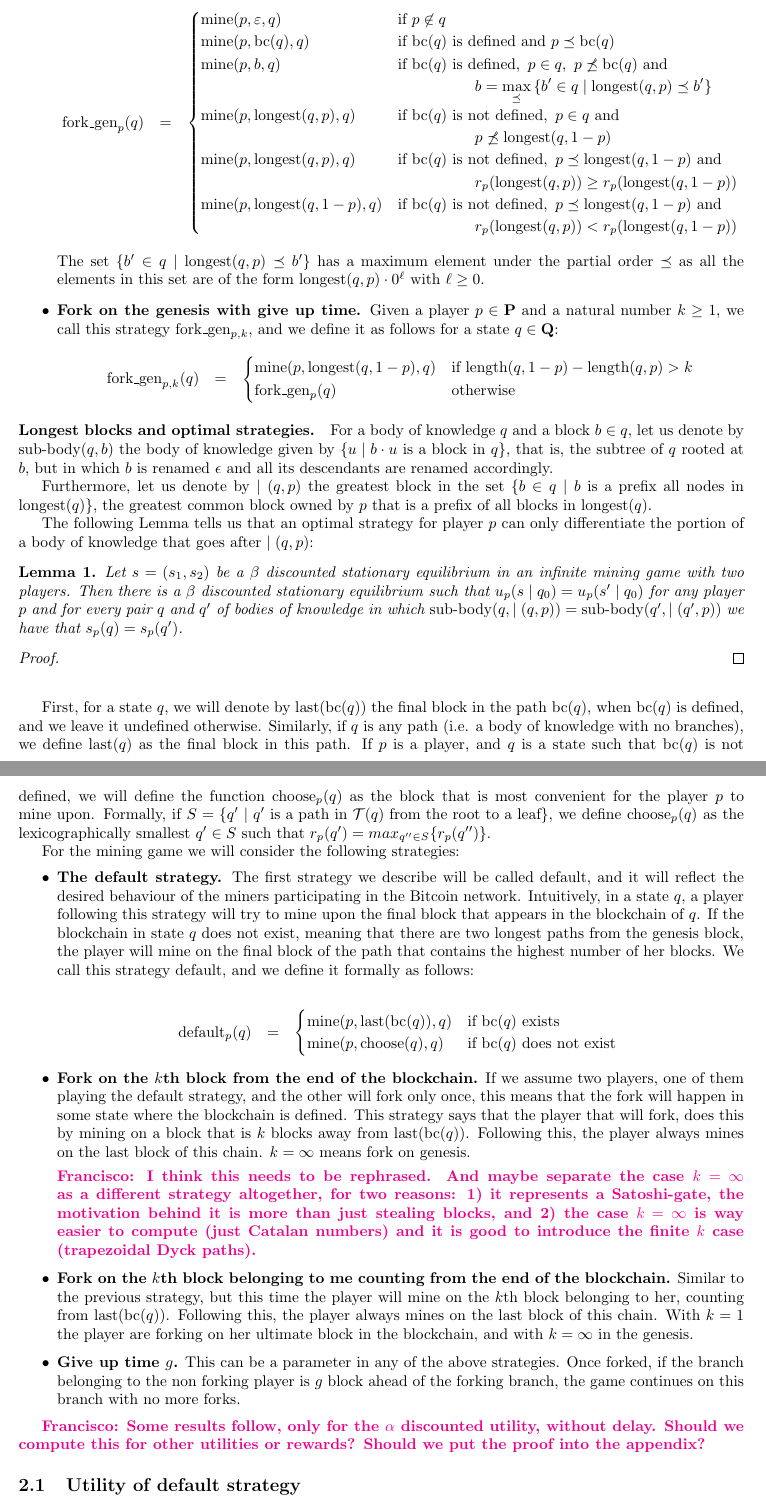
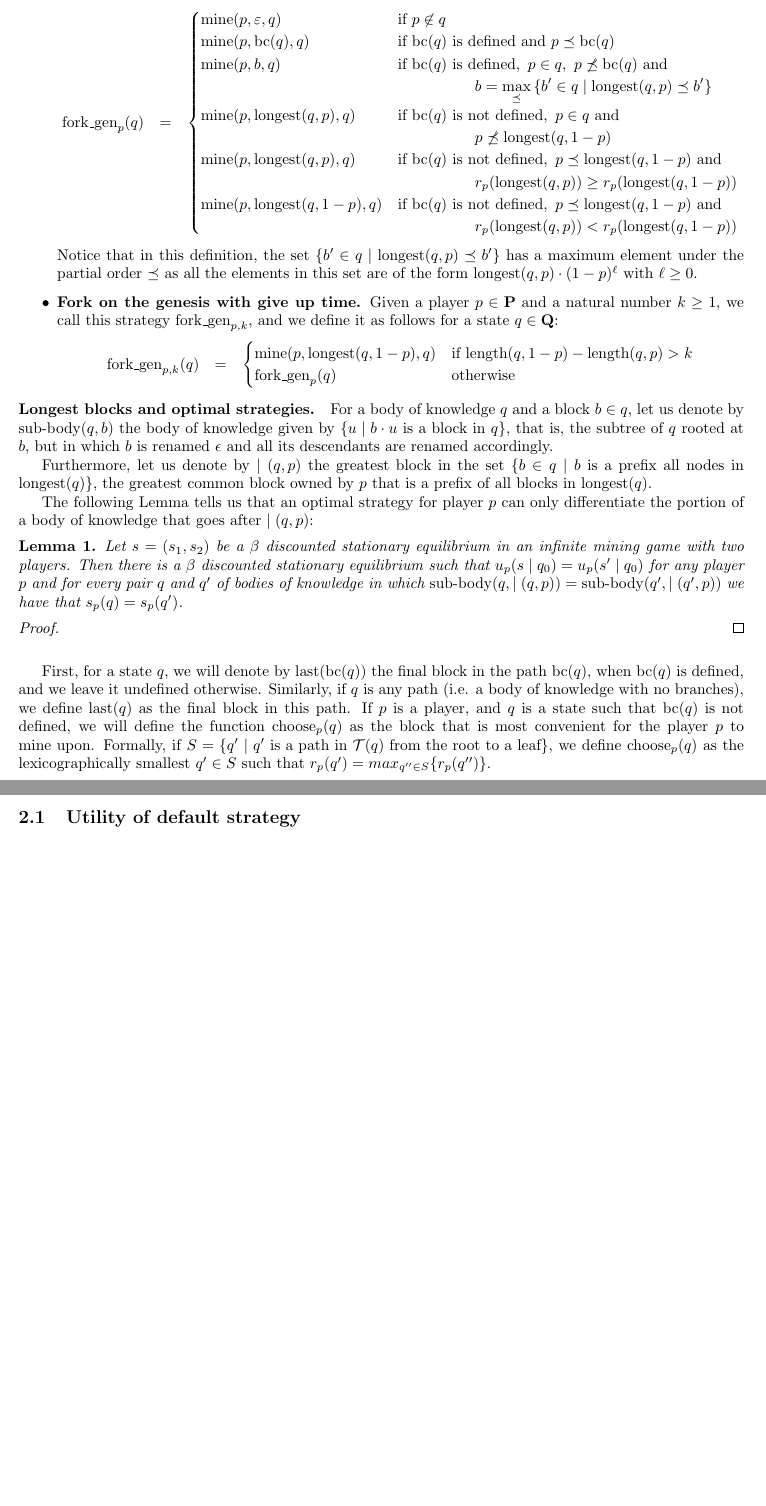
Before and after one commit to etouss/BlockChain, a LaTeX document (AbstractDoc/FOCS/focs.tex, which reads AbstractDoc/FOCS/twoplayers.tex): two parts of pages 6 and 7 of 12, joined at a grey line, cut so that both start at the same text, the shorter picture padded with empty space. Compiled offline with pdfLaTeX.

Commit message:
better defition of strategies

```diff
--- a/AbstractDoc/FOCS/twoplayers.tex
+++ b/AbstractDoc/FOCS/twoplayers.tex
@@ -144,7 +144,7 @@ Then for the mining game, we consider the following strategies:
 & \hspace{50pt} r_p(\longest(q,p)) < r_p(\longest(q,1-p))
 \end{cases}
 \end{eqnarray*}
-The set $\{ b' \in q \mid \longest(q,p) \preceq b'\}$ has a maximum element under the partial order $\preceq$ as all the elements in this set are of the form $\longest(q,p) \cdot 0^\ell$ with $\ell \geq 0$.
+Notice that in this definition, the set $\{ b' \in q \mid \longest(q,p) \preceq b'\}$ has a maximum element under the partial order $\preceq$ as all the elements in this set are of the form $\longest(q,p) \cdot (1-p)^\ell$ with $\ell \geq 0$.
 
 %\item {\bf Fork on the $\ell$-th block of the blockchain.} Given a player $p \in \bP$, we call this strategy $\fork_{p,\ell}$, and we define it as follows for a state $q \in \bQ$:
 %\begin{eqnarray*}
@@ -226,31 +226,31 @@ First, for a state $q$, we will denote by $\last(\bchain(q))$ the final block in
 %given a body of knowledge, we assume that
 
 
-For the mining game we will consider the following strategies:
-\begin{itemize}
-\item {\bf The default strategy.}  The first strategy we describe will be called $\df$, and it will reflect the desired behaviour of the miners participating in the Bitcoin network. Intuitively, in a state $q$, a player following this strategy will try to mine upon the final block that appears in the blockchain of $q$. If the blockchain in state $q$ does not exist, meaning that there are two longest paths from the genesis block, the player will mine on the final block of the path that contains the highest number of her blocks. We call this strategy \df, and we define it formally as follows:
-
-\begin{eqnarray*}
-\df_p(q) & = &
-\begin{cases}
-\mine(p,\last(\bchain(q)),q) & \text{if } \bchain(q) \text{ exists }\\
-\mine(p,\cho(q),q) & \text{if } \bchain(q) \text{ does not exist }
-\end{cases}
-\end{eqnarray*}
-
-%Here $last(\bchain(q))$ returns the last block in $\bchain(q)$, and $best(q)$ returns the last block of the path that is of maximal length in $q$, and on which the player $p$ has the highest number of blocks compared to all maximal paths in $q$. If there is more than one such path, $best(q)$ is the one that is smallest lexicographically. Intuitively, $best(q)$ is the block on which a benevolent player will mine upon when it is not clear what the blockchain is.
-
-\item {\bf Fork on the $k$th block from the end of the blockchain.} If we assume two players, one of them playing the default strategy, and the other will fork only once, this means that the fork will happen in some state where the blockchain is defined. This strategy says that the player that will fork, does this by mining on a block that is $k$ blocks away from $\last(\bchain(q))$. Following this, the player always mines on the last block of this chain. $k=\infty$ means fork on genesis.
-
-\francisco{I think this needs to be rephrased. And maybe separate the case $k=\infty$ as a different strategy altogether, for two reasons: 1) it represents a Satoshi-gate, the motivation behind it is more than just stealing blocks, and 2) the case $k=\infty$ is way easier to compute (just Catalan numbers) and it is good to introduce the finite $k$ case (trapezoidal Dyck paths). }
-
-\item {\bf Fork on the $k$th block belonging to me counting from the end of the blockchain.} Similar to the previous strategy, but this time the player will mine on the $k$th block belonging to her, counting from $\last(\bchain(q))$. Following this, the player always mines on the last block of this chain. With $k=1$ the player are forking on her ultimate block in the blockchain, and with $k=\infty$ in the genesis.
-
-\item {\bf Give up time $g$.} This can be a parameter in any of the above strategies. Once forked, if the branch belonging to the non forking player is $g$ block ahead of the forking branch, the game continues on this branch with no more forks.
-\end{itemize}
-
-
-\francisco{Some results follow, only for the $\alpha$ discounted utility, without delay. Should we compute this for other utilities or rewards? Should we put the proof into the appendix?}
+%For the mining game we will consider the following strategies:
+%\begin{itemize}
+%\item {\bf The default strategy.}  The first strategy we describe will be called $\df$, and it will reflect the desired behaviour of the miners participating in the Bitcoin network. Intuitively, in a state $q$, a player following this strategy will try to mine upon the final block that appears in the blockchain of $q$. If the blockchain in state $q$ does not exist, meaning that there are two longest paths from the genesis block, the player will mine on the final block of the path that contains the highest number of her blocks. We call this strategy \df, and we define it formally as follows:
+%
+%\begin{eqnarray*}
+%\df_p(q) & = &
+%\begin{cases}
+%\mine(p,\last(\bchain(q)),q) & \text{if } \bchain(q) \text{ exists }\\
+%\mine(p,\cho(q),q) & \text{if } \bchain(q) \text{ does not exist }
+%\end{cases}
+%\end{eqnarray*}
+%
+%%Here $last(\bchain(q))$ returns the last block in $\bchain(q)$, and $best(q)$ returns the last block of the path that is of maximal length in $q$, and on which the player $p$ has the highest number of blocks compared to all maximal paths in $q$. If there is more than one such path, $best(q)$ is the one that is smallest lexicographically. Intuitively, $best(q)$ is the block on which a benevolent player will mine upon when it is not clear what the blockchain is.
+%
+%\item {\bf Fork on the $k$th block from the end of the blockchain.} If we assume two players, one of them playing the default strategy, and the other will fork only once, this means that the fork will happen in some state where the blockchain is defined. This strategy says that the player that will fork, does this by mining on a block that is $k$ blocks away from $\last(\bchain(q))$. Following this, the player always mines on the last block of this chain. $k=\infty$ means fork on genesis.
+%
+%\francisco{I think this needs to be rephrased. And maybe separate the case $k=\infty$ as a different strategy altogether, for two reasons: 1) it represents a Satoshi-gate, the motivation behind it is more than just stealing blocks, and 2) the case $k=\infty$ is way easier to compute (just Catalan numbers) and it is good to introduce the finite $k$ case (trapezoidal Dyck paths). }
+%
+%\item {\bf Fork on the $k$th block belonging to me counting from the end of the blockchain.} Similar to the previous strategy, but this time the player will mine on the $k$th block belonging to her, counting from $\last(\bchain(q))$. Following this, the player always mines on the last block of this chain. With $k=1$ the player are forking on her ultimate block in the blockchain, and with $k=\infty$ in the genesis.
+%
+%\item {\bf Give up time $g$.} This can be a parameter in any of the above strategies. Once forked, if the branch belonging to the non forking player is $g$ block ahead of the forking branch, the game continues on this branch with no more forks.
+%\end{itemize}
+%
+%
+%\francisco{Some results follow, only for the $\alpha$ discounted utility, without delay. Should we compute this for other utilities or rewards? Should we put the proof into the appendix?}
 \subsection{Utility of default strategy}
 In this section, players $\{1,2\}$ play according to the default strategy, defined in section \ref{sec-fd&2p}. For any state $q$ of the game, $\mathcal{T}(q)$ consists of a single branch and therefore \bchain$(q)$ is always defined. Moreover, given the behavior of players we can write $q$ uniquely as a binary sequence $w\in\{0,1\}^{\mid q\mid }$ encoding the chronological history of the game until $q$ is reached, where $1$ stands for ``player 1 appends a block'' and $0$ stands for ``player 2 appends a block''. In other words, there is a bijection $ \bQ \simeq\bchain(\bQ)\simeq \{0,1\}^\ast$. This encoding proves useful as we have
 \begin{eqnarray*}
```
